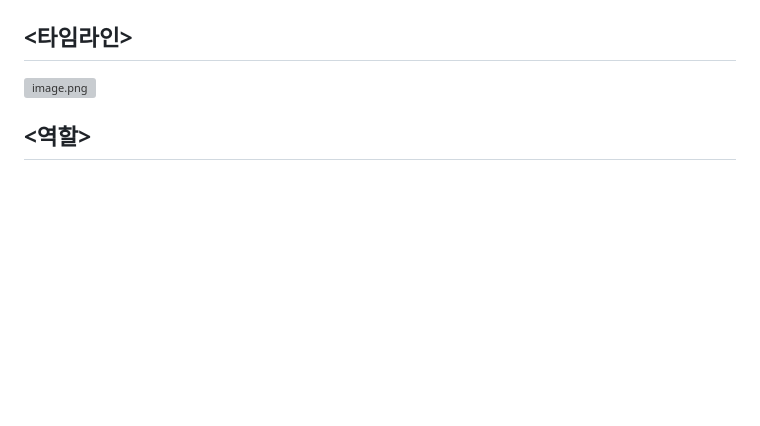
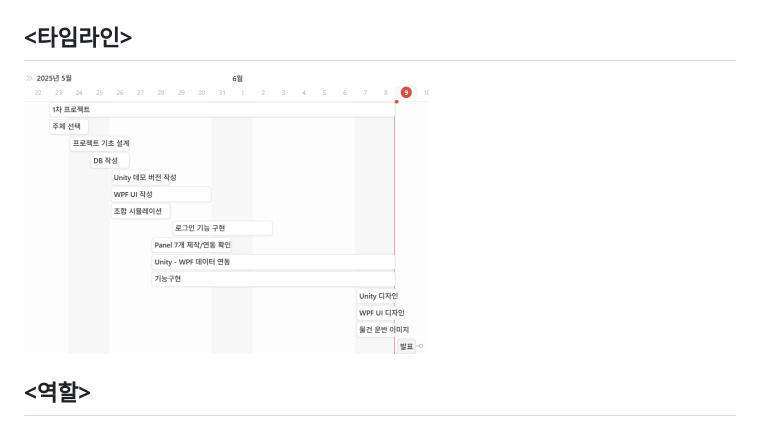
Before and after one commit to seung064/Lily, a Markdown page: README.md, the part around the change. Rendered like a GitHub page; blank space fills up the shorter version; grey boxes are pictures that could not be loaded.

```diff
--- a/README.md
+++ b/README.md
@@ -83,7 +83,7 @@ https://www.notion.so/23f86b77e264810891dbfb04143b46ae?source=copy_link
 
 ## <타임라인>
 
-![image.png](image%2016.png)
+![image.png](Assets/image%2016.png)
 
 ## <역할>
 
```
